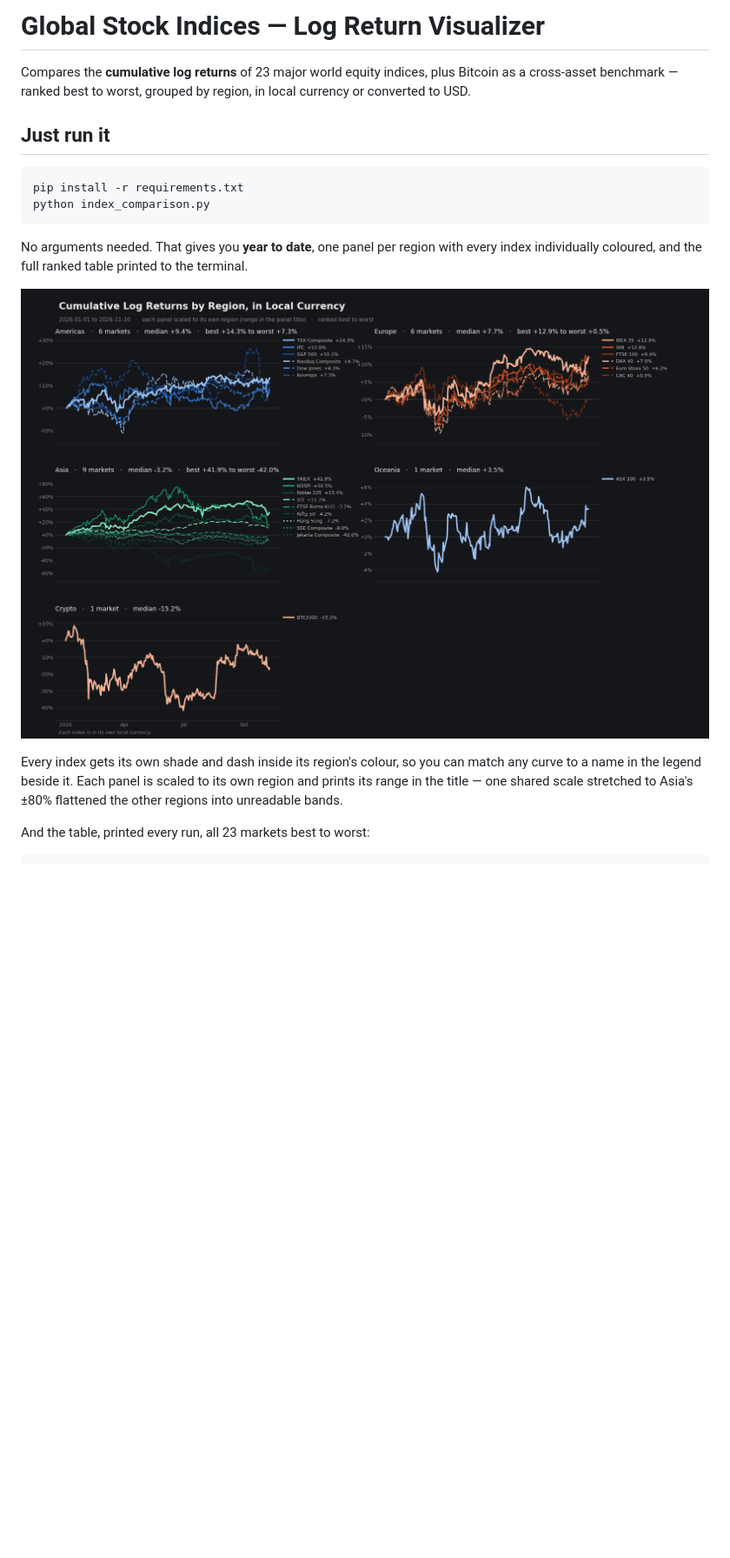
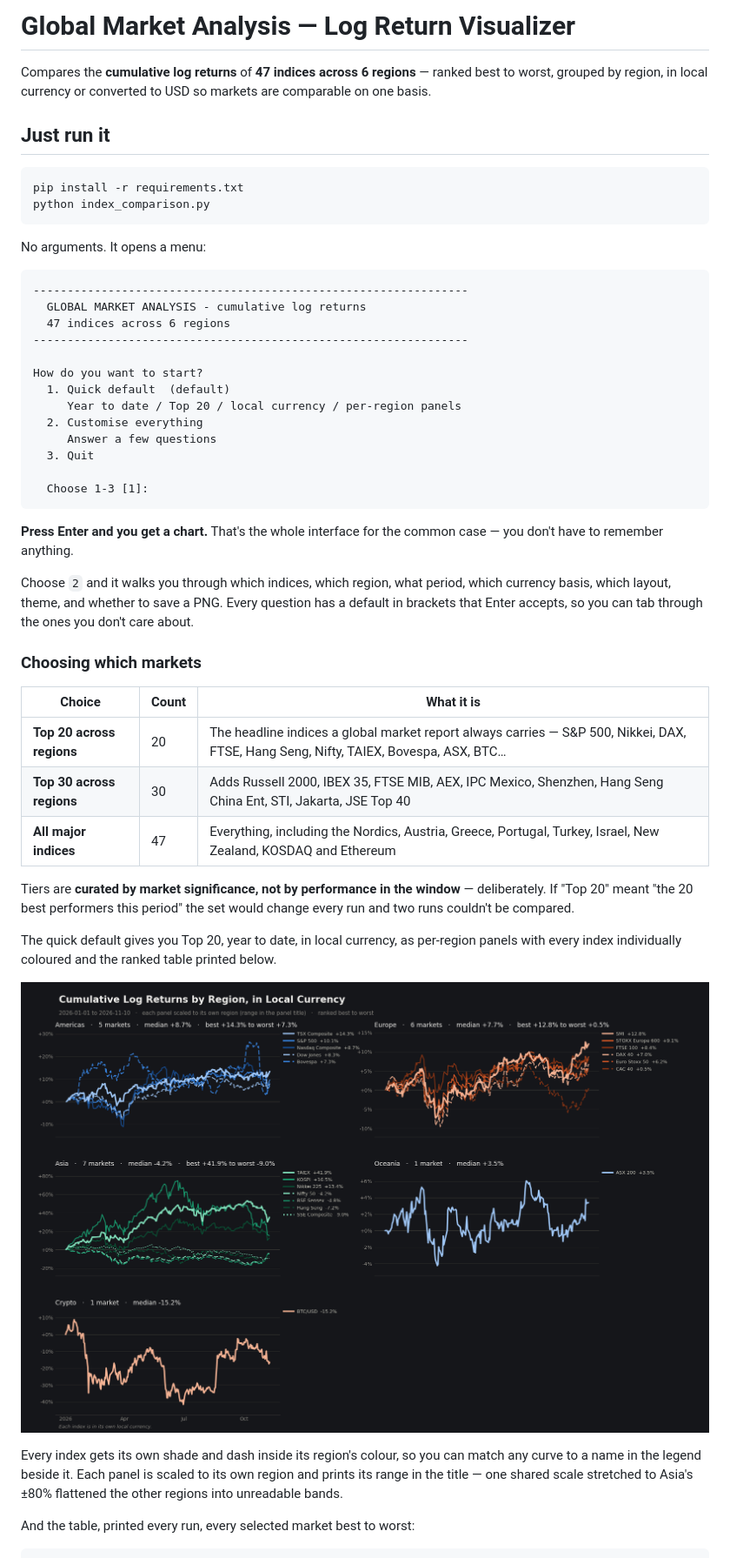
Before and after one commit to saptarshisama/Global-Stock-Indices-Log-Return-Visualizer, a Markdown page: README.md, the part around one of its changes. Shown at 87% size. Drawn GitHub-style; pictures changed too: assets/chart-by-region.png, assets/chart-dark.png; blank space fills up the shorter version.

````diff
--- a/README.md
+++ b/README.md
@@ -1,6 +1,6 @@
-# Global Stock Indices — Log Return Visualizer
+# Global Market Analysis — Log Return Visualizer
 
-Compares the **cumulative log returns** of 23 major world equity indices, plus Bitcoin as a cross-asset benchmark — ranked best to worst, grouped by region, in local currency or converted to USD.
+Compares the **cumulative log returns** of **47 indices across 6 regions** — ranked best to worst, grouped by region, in local currency or converted to USD so markets are comparable on one basis.
 
 ## Just run it
 
@@ -9,12 +9,44 @@ pip install -r requirements.txt
 python index_comparison.py
 ```
 
-No arguments needed. That gives you **year to date**, one panel per region with every index individually coloured, and the full ranked table printed to the terminal.
+No arguments. It opens a menu:
+
+```
+----------------------------------------------------------------
+  GLOBAL MARKET ANALYSIS - cumulative log returns
+  47 indices across 6 regions
+----------------------------------------------------------------
+
+How do you want to start?
+  1. Quick default  (default)
+     Year to date / Top 20 / local currency / per-region panels
+  2. Customise everything
+     Answer a few questions
+  3. Quit
+
+  Choose 1-3 [1]:
+```
+
+**Press Enter and you get a chart.** That's the whole interface for the common case — you don't have to remember anything.
+
+Choose `2` and it walks you through which indices, which region, what period, which currency basis, which layout, theme, and whether to save a PNG. Every question has a default in brackets that Enter accepts, so you can tab through the ones you don't care about.
+
+### Choosing which markets
+
+| Choice | Count | What it is |
+|---|---|---|
+| **Top 20 across regions** | 20 | The headline indices a global market report always carries — S&P 500, Nikkei, DAX, FTSE, Hang Seng, Nifty, TAIEX, Bovespa, ASX, BTC… |
+| **Top 30 across regions** | 30 | Adds Russell 2000, IBEX 35, FTSE MIB, AEX, IPC Mexico, Shenzhen, Hang Seng China Ent, STI, Jakarta, JSE Top 40 |
+| **All major indices** | 47 | Everything, including the Nordics, Austria, Greece, Portugal, Turkey, Israel, New Zealand, KOSDAQ and Ethereum |
+
+Tiers are **curated by market significance, not by performance in the window** — deliberately. If "Top 20" meant "the 20 best performers this period" the set would change every run and two runs couldn't be compared.
+
+The quick default gives you Top 20, year to date, in local currency, as per-region panels with every index individually coloured and the ranked table printed below.
 
 ![One panel per region, every index individually coloured and labelled](assets/chart-by-region.png)
 
 Every index gets its own shade and dash inside its region's colour, so you can match any curve to a name in the legend beside it. Each panel is scaled to its own region and prints its range in the title — one shared scale stretched to Asia's ±80% flattened the other regions into unreadable bands.
 
-And the table, printed every run, all 23 markets best to worst:
+And the table, printed every run, every selected market best to worst:
 
 ```
````
Also changed, not shown: other parts of README.md (+44 -28 lines), assets/chart-light.png, assets/chart-usd-dark.png, 1 other file.
